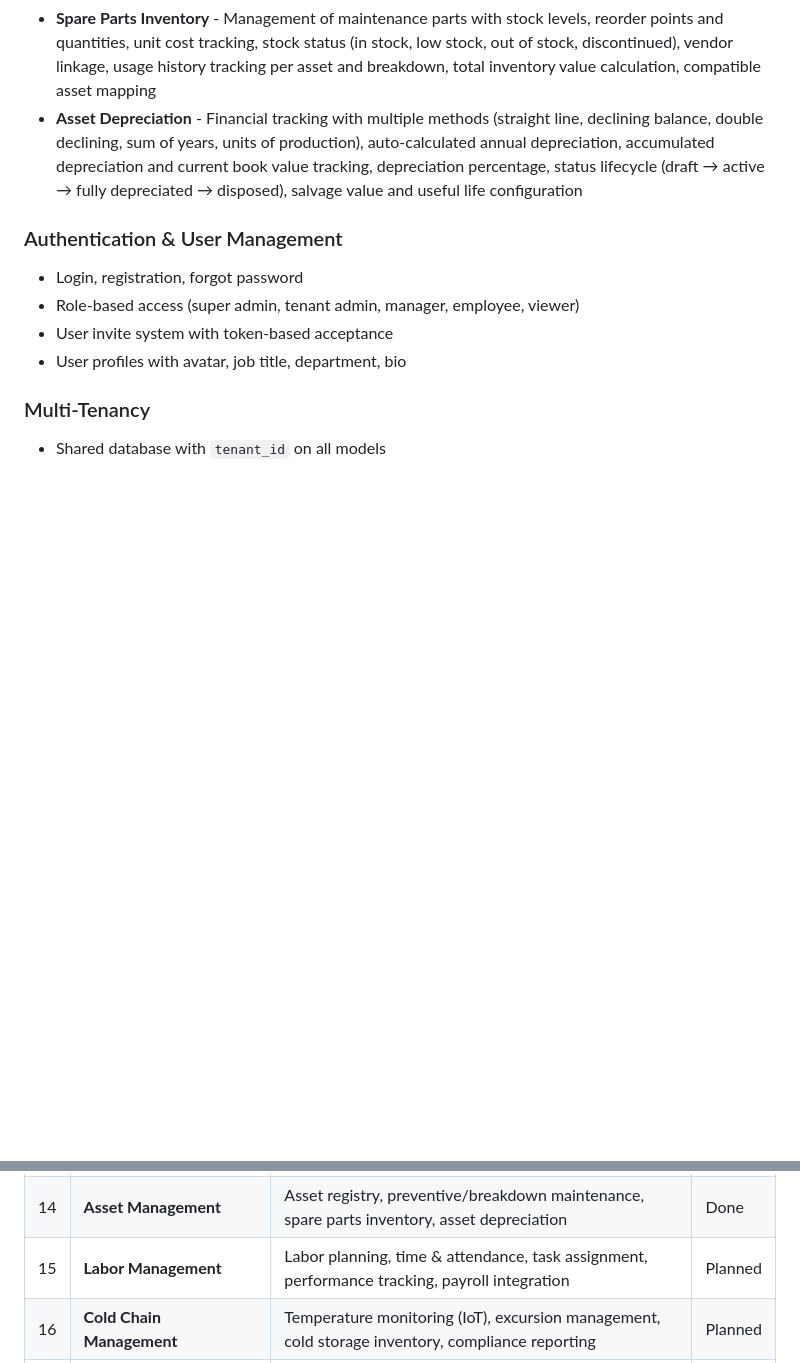
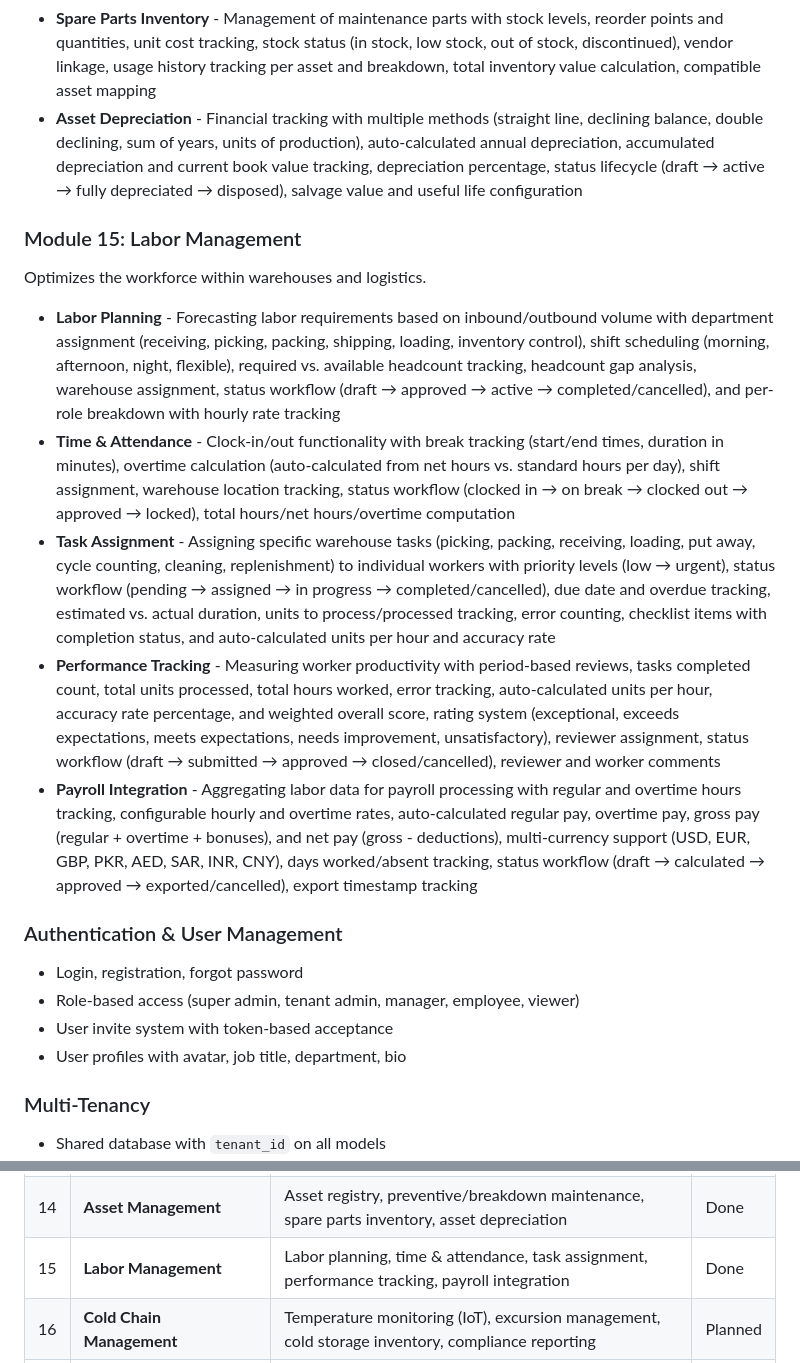
Before and after one commit to Navaid-KloneIT/NavSCM, a Markdown page: README.md, 2 parts joined by grey strips. Rendered like a GitHub page; blank space fills up the shorter version.

```diff
--- a/README.md
+++ b/README.md
@@ -159,6 +159,16 @@ Manages the physical assets used to run the supply chain (trucks, forklifts, mac
 - **Spare Parts Inventory** - Management of maintenance parts with stock levels, reorder points and quantities, unit cost tracking, stock status (in stock, low stock, out of stock, discontinued), vendor linkage, usage history tracking per asset and breakdown, total inventory value calculation, compatible asset mapping
 - **Asset Depreciation** - Financial tracking with multiple methods (straight line, declining balance, double declining, sum of years, units of production), auto-calculated annual depreciation, accumulated depreciation and current book value tracking, depreciation percentage, status lifecycle (draft → active → fully depreciated → disposed), salvage value and useful life configuration
 
+### Module 15: Labor Management
+
+Optimizes the workforce within warehouses and logistics.
+
+- **Labor Planning** - Forecasting labor requirements based on inbound/outbound volume with department assignment (receiving, picking, packing, shipping, loading, inventory control), shift scheduling (morning, afternoon, night, flexible), required vs. available headcount tracking, headcount gap analysis, warehouse assignment, status workflow (draft → approved → active → completed/cancelled), and per-role breakdown with hourly rate tracking
+- **Time & Attendance** - Clock-in/out functionality with break tracking (start/end times, duration in minutes), overtime calculation (auto-calculated from net hours vs. standard hours per day), shift assignment, warehouse location tracking, status workflow (clocked in → on break → clocked out → approved → locked), total hours/net hours/overtime computation
+- **Task Assignment** - Assigning specific warehouse tasks (picking, packing, receiving, loading, put away, cycle counting, cleaning, replenishment) to individual workers with priority levels (low → urgent), status workflow (pending → assigned → in progress → completed/cancelled), due date and overdue tracking, estimated vs. actual duration, units to process/processed tracking, error counting, checklist items with completion status, and auto-calculated units per hour and accuracy rate
+- **Performance Tracking** - Measuring worker productivity with period-based reviews, tasks completed count, total units processed, total hours worked, error tracking, auto-calculated units per hour, accuracy rate percentage, and weighted overall score, rating system (exceptional, exceeds expectations, meets expectations, needs improvement, unsatisfactory), reviewer assignment, status workflow (draft → submitted → approved → closed/cancelled), reviewer and worker comments
+- **Payroll Integration** - Aggregating labor data for payroll processing with regular and overtime hours tracking, configurable hourly and overtime rates, auto-calculated regular pay, overtime pay, gross pay (regular + overtime + bonuses), and net pay (gross - deductions), multi-currency support (USD, EUR, GBP, PKR, AED, SAR, INR, CNY), days worked/absent tracking, status workflow (draft → calculated → approved → exported/cancelled), export timestamp tracking
+
 ### Authentication & User Management
 - Login, registration, forgot password
 - Role-based access (super admin, tenant admin, manager, employee, viewer)
@@ -577,7 +604,7 @@ A high-level overview of planned modules for the NavSCM platform. Each module wi
 | 12 | **Supply Chain Analytics** | Inventory dashboards, procurement analytics, logistics KPIs, financial reporting, predictive analytics | Done |
 | 13 | **Contract & Compliance** | Contract repository, compliance tracking, trade documentation, license management, sustainability tracking | Done |
 | 14 | **Asset Management** | Asset registry, preventive/breakdown maintenance, spare parts inventory, asset depreciation | Done |
-| 15 | **Labor Management** | Labor planning, time & attendance, task assignment, performance tracking, payroll integration | Planned |
+| 15 | **Labor Management** | Labor planning, time & attendance, task assignment, performance tracking, payroll integration | Done |
 | 16 | **Cold Chain Management** | Temperature monitoring (IoT), excursion management, cold storage inventory, compliance reporting | Planned |
 | 17 | **Customer Portal** | Order tracking, account management, document retrieval, support ticketing, catalog browsing | Planned |
 | 18 | **3PL Management** | Client billing, inventory segregation, SLA management, client integration, warehouse rental | Planned |
```
Also changed, not shown: other parts of README.md (+27 -10 lines).
